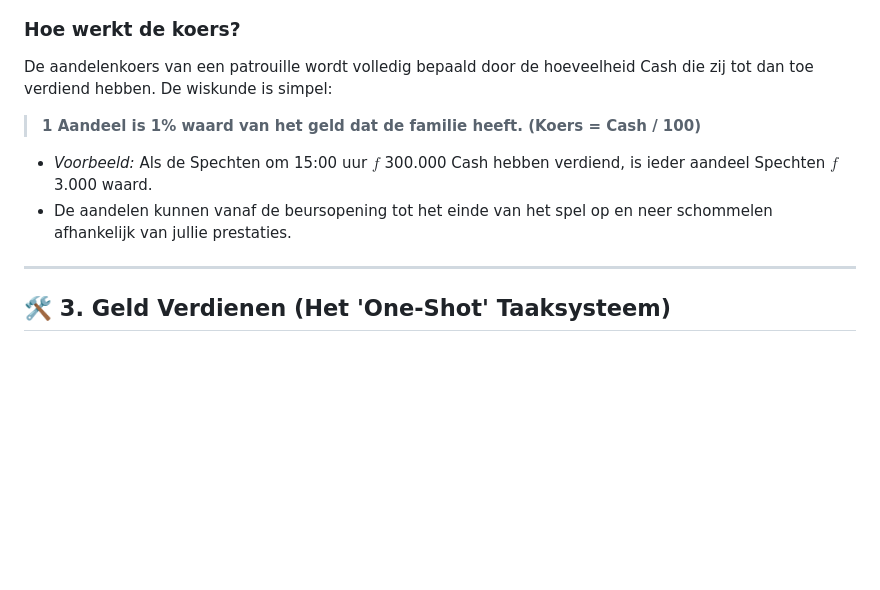
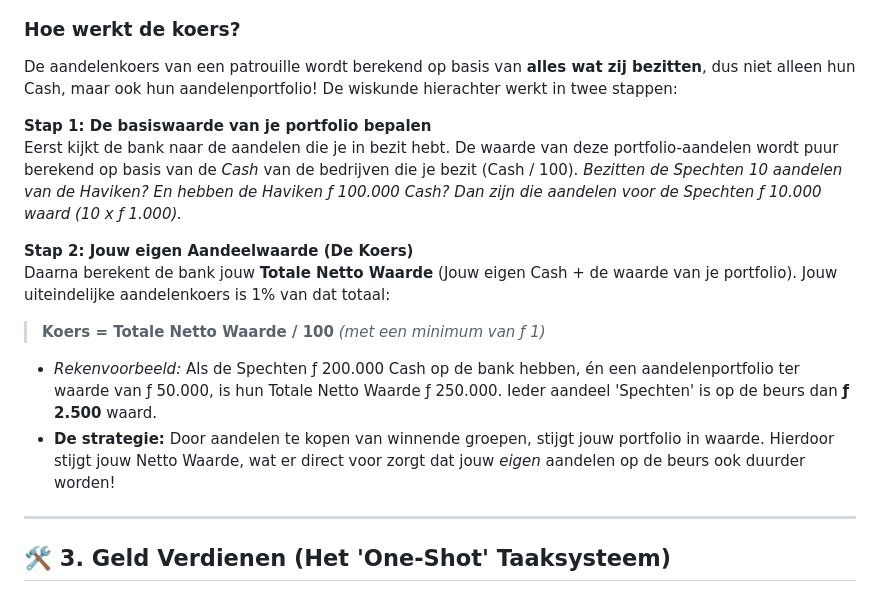
Before and after one commit to munt-dropjes/webdev2-BE, a Markdown page: HOWTOPLAY.md, the part around the change. Drawn GitHub-style; blank space fills up the shorter version.

Commit message:
Speluitleg verbeterde uitleg Algoritme

```diff
--- a/HOWTOPLAY.md
+++ b/HOWTOPLAY.md
@@ -36,11 +36,18 @@ Op een gegeven moment gaat de aandelenbeurs open. Het hart van het spel is het *
 ![Live Koersverloop](GraphUI.png)
 
 ### Hoe werkt de koers?
-De aandelenkoers van een patrouille wordt volledig bepaald door de hoeveelheid Cash die zij tot dan toe verdiend hebben. De wiskunde is simpel:
-> **1 Aandeel is 1% waard van het geld dat de familie heeft. (Koers = Cash / 100)**
+De aandelenkoers van een patrouille wordt berekend op basis van **alles wat zij bezitten**, dus niet alleen hun Cash, maar ook hun aandelenportfolio! De wiskunde hierachter werkt in twee stappen:
 
-* *Voorbeeld:* Als de Spechten om 15:00 uur $f$ 300.000 Cash hebben verdiend, is ieder aandeel Spechten $f$ 3.000 waard.
-* De aandelen kunnen vanaf de beursopening tot het einde van het spel op en neer schommelen afhankelijk van jullie prestaties.
+**Stap 1: De basiswaarde van je portfolio bepalen**\
+Eerst kijkt de bank naar de aandelen die je in bezit hebt. De waarde van deze portfolio-aandelen wordt puur berekend op basis van de *Cash* van de bedrijven die je bezit (Cash / 100).
+*Bezitten de Spechten 10 aandelen van de Haviken? En hebben de Haviken ƒ 100.000 Cash? Dan zijn die aandelen voor de Spechten ƒ 10.000 waard (10 x ƒ 1.000).*
+
+**Stap 2: Jouw eigen Aandeelwaarde (De Koers)**\
+Daarna berekent de bank jouw **Totale Netto Waarde** (Jouw eigen Cash + de waarde van je portfolio). Jouw uiteindelijke aandelenkoers is 1% van dat totaal:
+> **Koers = Totale Netto Waarde / 100** *(met een minimum van ƒ 1)*
+
+* *Rekenvoorbeeld:* Als de Spechten ƒ 200.000 Cash op de bank hebben, én een aandelenportfolio ter waarde van ƒ 50.000, is hun Totale Netto Waarde ƒ 250.000. Ieder aandeel 'Spechten' is op de beurs dan **ƒ 2.500** waard.
+* **De strategie:** Door aandelen te kopen van winnende groepen, stijgt jouw portfolio in waarde. Hierdoor stijgt jouw Netto Waarde, wat er direct voor zorgt dat jouw *eigen* aandelen op de beurs ook duurder worden!
 
 ---
 
```
